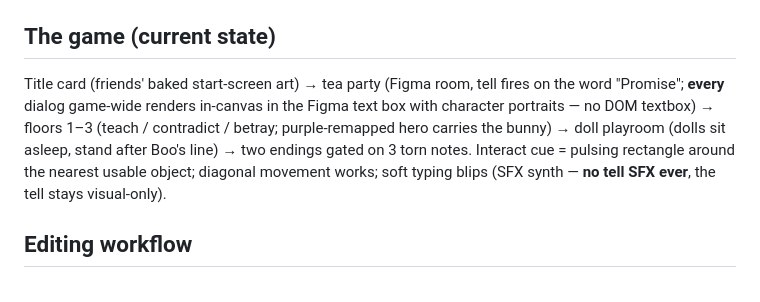
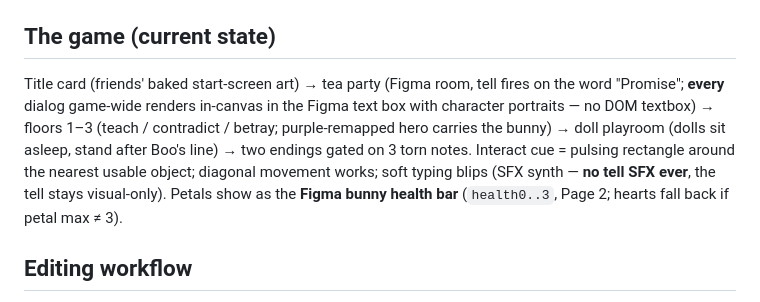
Before and after one commit to Yana205/bbpt-mock, a Markdown page: HANDOFF.md, the part around the change. Drawn GitHub-style.

Commit message:
HANDOFF: note the bunny health bar HUD
Co-Authored-By: Claude Fable 5 <noreply@anthropic.com>
Claude-Session: https://claude.ai/code/session_019uCWmWJZ1h5f11f2j6BFpo

```diff
--- a/HANDOFF.md
+++ b/HANDOFF.md
@@ -31,7 +31,7 @@ npm run build:itch
 `src/page.html` is the only source. Never hand-edit the `/*ART*/ /*AUDIO*/ /*FONTS*/` marker blocks.
 
 ## The game (current state)
-Title card (friends' baked start-screen art) → tea party (Figma room, tell fires on the word "Promise"; **every** dialog game-wide renders in-canvas in the Figma text box with character portraits — no DOM textbox) → floors 1–3 (teach / contradict / betray; purple-remapped hero carries the bunny) → doll playroom (dolls sit asleep, stand after Boo's line) → two endings gated on 3 torn notes. Interact cue = pulsing rectangle around the nearest usable object; diagonal movement works; soft typing blips (SFX synth — **no tell SFX ever**, the tell stays visual-only).
+Title card (friends' baked start-screen art) → tea party (Figma room, tell fires on the word "Promise"; **every** dialog game-wide renders in-canvas in the Figma text box with character portraits — no DOM textbox) → floors 1–3 (teach / contradict / betray; purple-remapped hero carries the bunny) → doll playroom (dolls sit asleep, stand after Boo's line) → two endings gated on 3 torn notes. Interact cue = pulsing rectangle around the nearest usable object; diagonal movement works; soft typing blips (SFX synth — **no tell SFX ever**, the tell stays visual-only). Petals show as the **Figma bunny health bar** (`health0..3`, Page 2; hearts fall back if petal max ≠ 3).
 
 ## Editing workflow
 - **EDIT mode keeps only what's needed day-to-day**: click-select + drag-move (inspector shows X/Y etc., corner grip resizes) and the **♫ MUSIC** window (global + per-room track from 5 embedded loops + uploads, volume, previews). Everything else (cards, sprite uploads, palette, tells) still lives in the rail, collapsed — deeper edits go through Claude Code in this repo.
```
